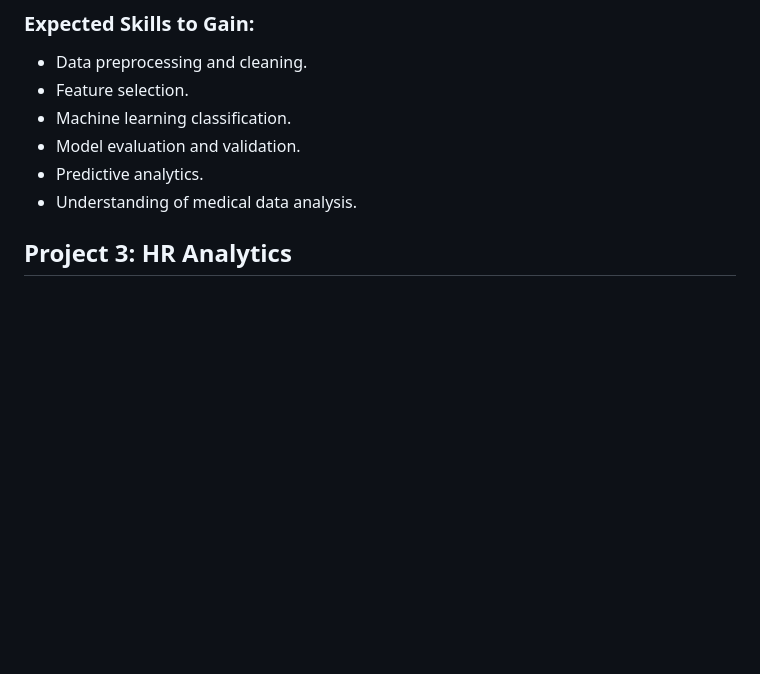
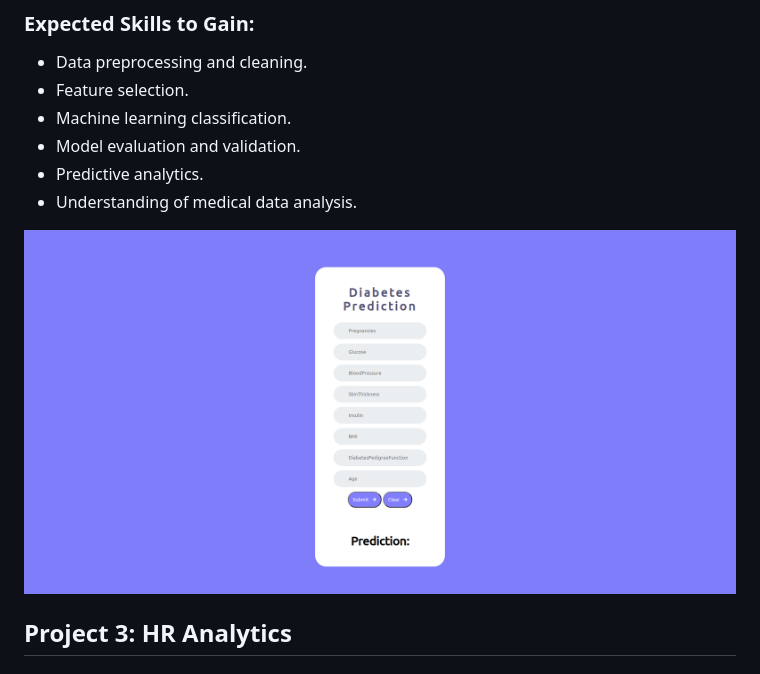
Before and after one commit to Rohit-Moghe/Meri-Skill, a Markdown page: README.md, the part around one of its changes. Rendered like a GitHub page; blank space fills up the shorter version.

```diff
--- a/README.md
+++ b/README.md
@@ -60,6 +62,8 @@ About Dataset: This project focuses on a dataset from the National Institute of
 *	Model evaluation and validation.
 *	Predictive analytics.
 *	Understanding of medical data analysis.
+
+![Diabetes](https://github.com/Rohit-Moghe/Meri-Skill/blob/9194798619d9142e755762a6b7f7b42dd51448c2/Diabetes%20Prediction/diabetes.png)
 
 ## Project 3: HR Analytics
 
```
Also changed, not shown: other parts of README.md (+2 -0 lines).
